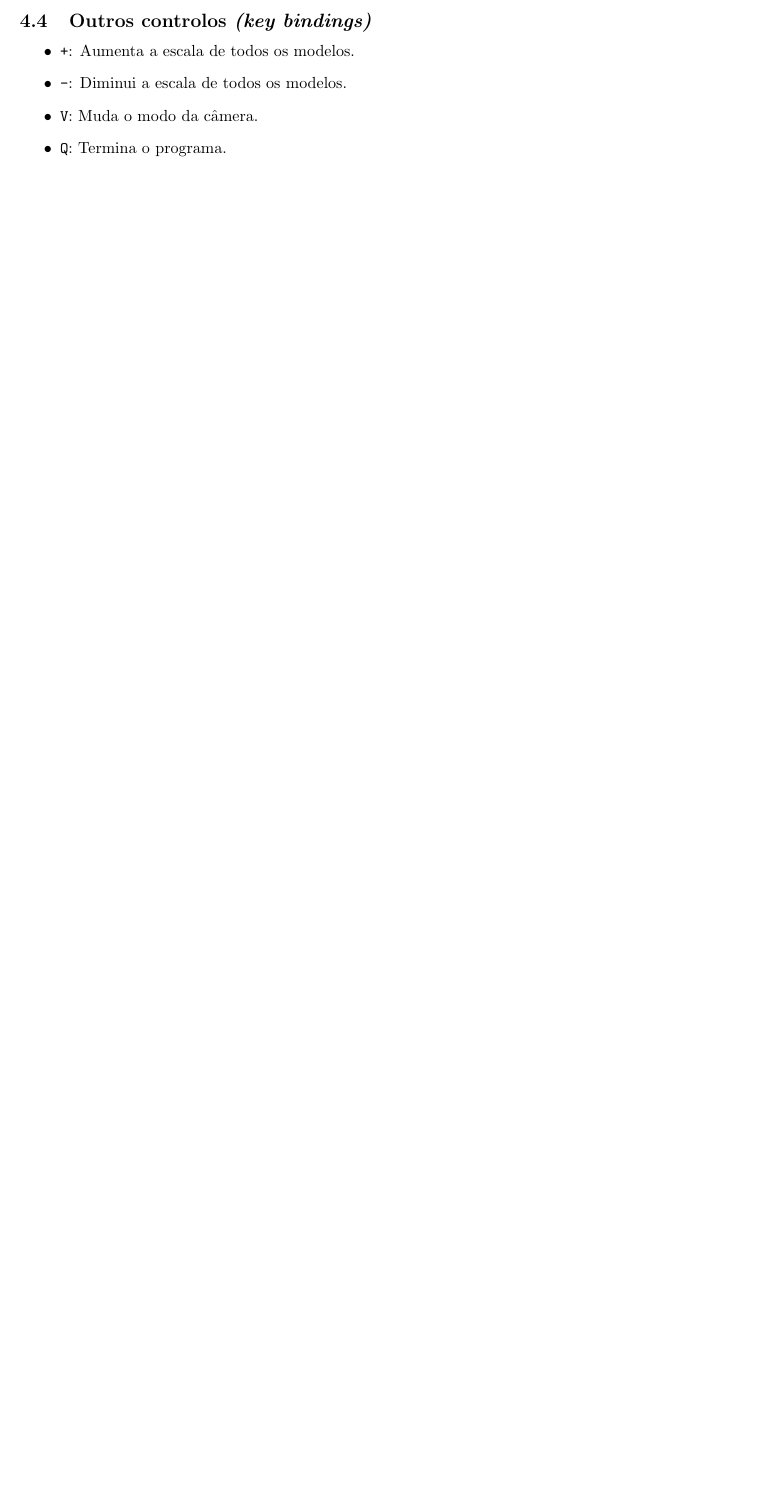
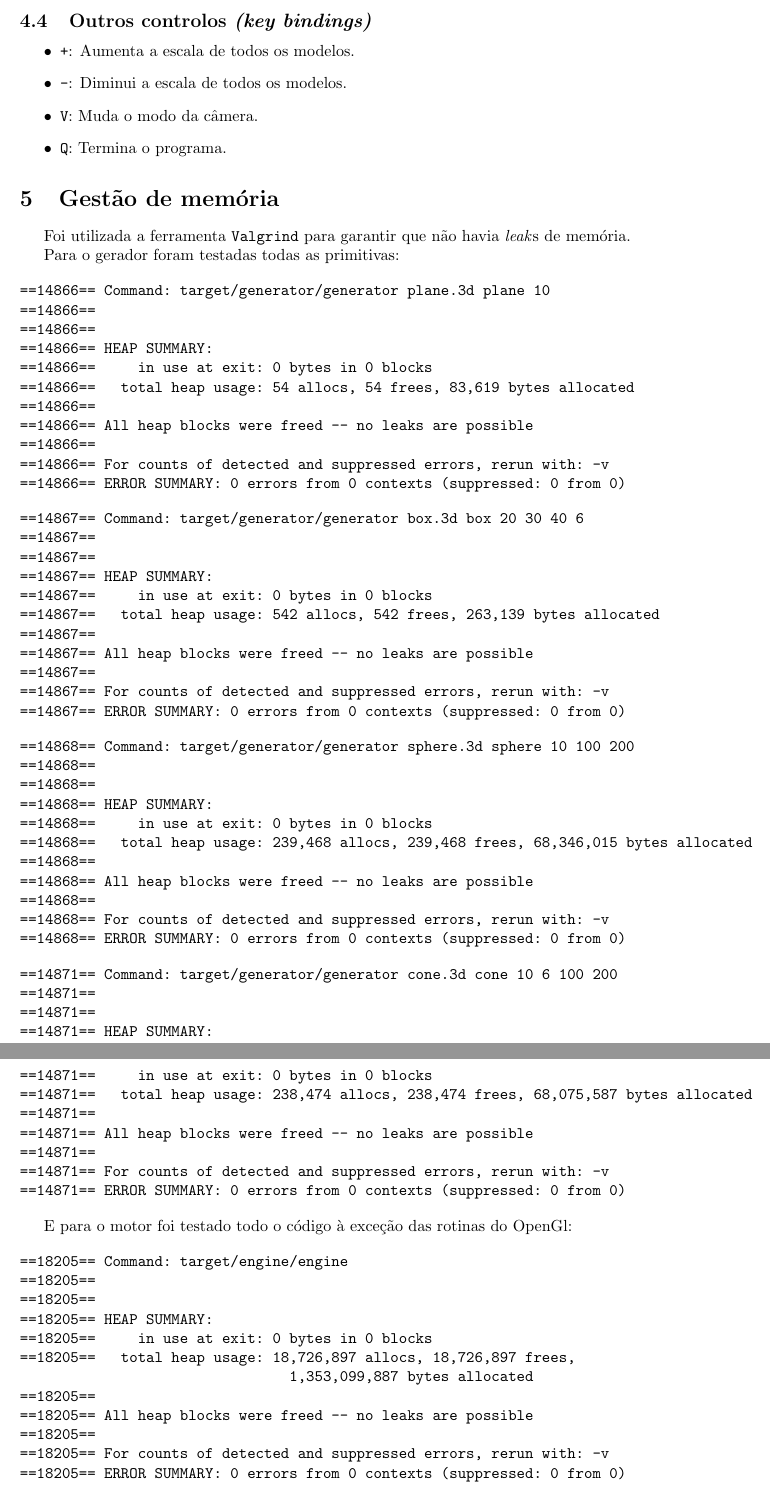
Before and after one commit to mendess/CG, a LaTeX document (report/Report.tex, which reads report/valgrind_engine.tex, report/valgrind_generator.tex): part of page 10 of 10 before the commit and two parts of pages 10 and 11 of 11 after it, the two joined at a grey line, cut so that both start at the same text, the shorter picture padded with empty space. Compiled offline with pdfLaTeX.

Commit message:
Add memory leaks and explain a bit more architecture

```diff
--- a/report/Report.tex
+++ b/report/Report.tex
@@ -307,6 +321,18 @@ Quando a câmera se encontra no modo \textit{FPS} é necessário encontrar os â
     \item \texttt{Q}: Termina o programa.
 \end{itemize}
 
+\section{Gestão de memória}
+
+Foi utilizada a ferramenta \texttt{Valgrind} para garantir que não havia \textit{leak}s de memória.
+
+Para o gerador foram testadas todas as primitivas:
+
+\input{valgrind_generator.tex}
+
+E para o motor foi testado todo o código à exceção das rotinas do OpenGl:
+
+\input{valgrind_engine.tex}
+
 \section{Conclusões e Trabalho Futuro}
 Em suma, todas as primitivas são geradas corretamente e o motor gráfico é capaz de as representar genericamente.
 
--- /dev/null
+++ b/report/valgrind_engine.tex
@@ -0,0 +1,14 @@
+\begin{verbatim}
+==18205== Command: target/engine/engine
+==18205==
+==18205==
+==18205== HEAP SUMMARY:
+==18205==     in use at exit: 0 bytes in 0 blocks
+==18205==   total heap usage: 18,726,897 allocs, 18,726,897 frees,
+                                1,353,099,887 bytes allocated
+==18205==
+==18205== All heap blocks were freed -- no leaks are possible
+==18205==
+==18205== For counts of detected and suppressed errors, rerun with: -v
+==18205== ERROR SUMMARY: 0 errors from 0 contexts (suppressed: 0 from 0)
+\end{verbatim}
--- /dev/null
+++ b/report/valgrind_generator.tex
@@ -0,0 +1,56 @@
+
+\begin{verbatim}
+==14866== Command: target/generator/generator plane.3d plane 10
+==14866==
+==14866==
+==14866== HEAP SUMMARY:
+==14866==     in use at exit: 0 bytes in 0 blocks
+==14866==   total heap usage: 54 allocs, 54 frees, 83,619 bytes allocated
+==14866==
+==14866== All heap blocks were freed -- no leaks are possible
+==14866==
+==14866== For counts of detected and suppressed errors, rerun with: -v
+==14866== ERROR SUMMARY: 0 errors from 0 contexts (suppressed: 0 from 0)
+\end{verbatim}
+
+\begin{verbatim}
+==14867== Command: target/generator/generator box.3d box 20 30 40 6
+==14867==
+==14867==
+==14867== HEAP SUMMARY:
+==14867==     in use at exit: 0 bytes in 0 blocks
+==14867==   total heap usage: 542 allocs, 542 frees, 263,139 bytes allocated
+==14867==
+==14867== All heap blocks were freed -- no leaks are possible
+==14867==
+==14867== For counts of detected and suppressed errors, rerun with: -v
+==14867== ERROR SUMMARY: 0 errors from 0 contexts (suppressed: 0 from 0)
+\end{verbatim}
+
+\begin{verbatim}
+==14868== Command: target/generator/generator sphere.3d sphere 10 100 200
+==14868==
+==14868==
+==14868== HEAP SUMMARY:
+==14868==     in use at exit: 0 bytes in 0 blocks
+==14868==   total heap usage: 239,468 allocs, 239,468 frees, 68,346,015 bytes allocated
+==14868==
+==14868== All heap blocks were freed -- no leaks are possible
+==14868==
+==14868== For counts of detected and suppressed errors, rerun with: -v
+==14868== ERROR SUMMARY: 0 errors from 0 contexts (suppressed: 0 from 0)
+\end{verbatim}
+
+\begin{verbatim}
+==14871== Command: target/generator/generator cone.3d cone 10 6 100 200
+==14871==
+==14871==
+==14871== HEAP SUMMARY:
+==14871==     in use at exit: 0 bytes in 0 blocks
+==14871==   total heap usage: 238,474 allocs, 238,474 frees, 68,075,587 bytes allocated
+==14871==
+==14871== All heap blocks were freed -- no leaks are possible
+==14871==
+==14871== For counts of detected and suppressed errors, rerun with: -v
+==14871== ERROR SUMMARY: 0 errors from 0 contexts (suppressed: 0 from 0)
+\end{verbatim}
```
Also changed, not shown: report/Report.tex (22 more changed lines), 1 other file.
